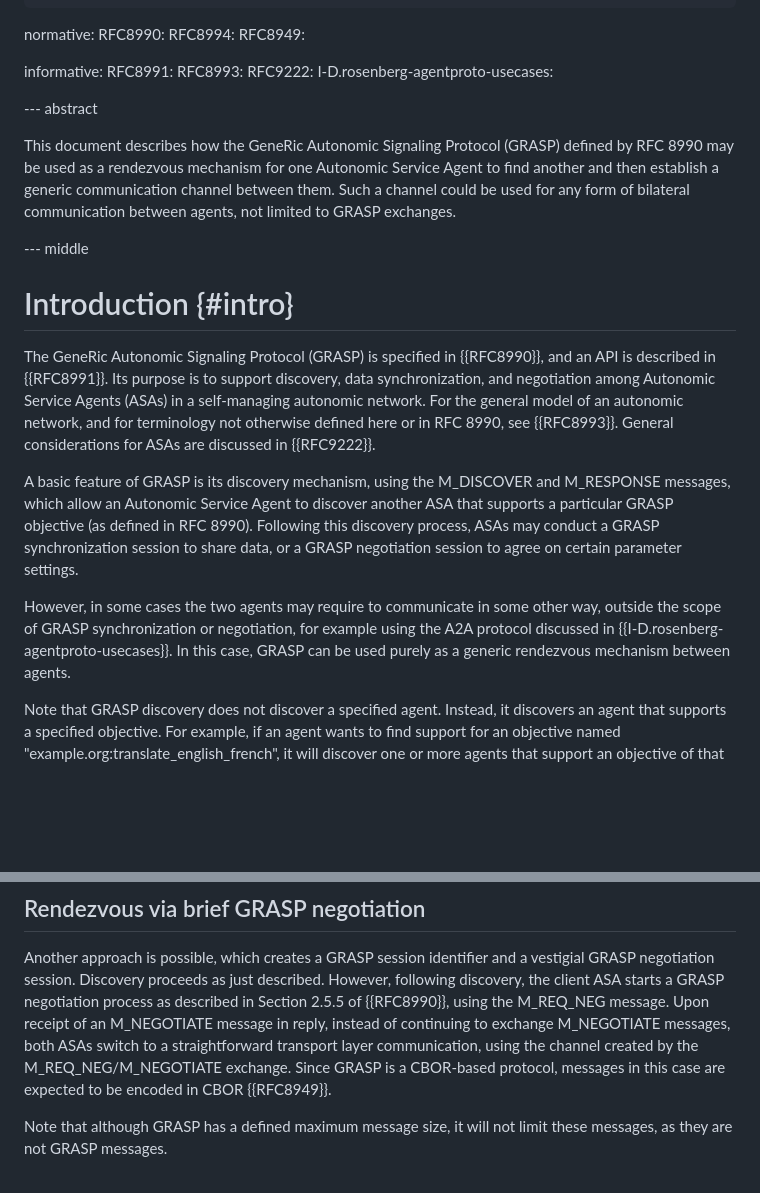
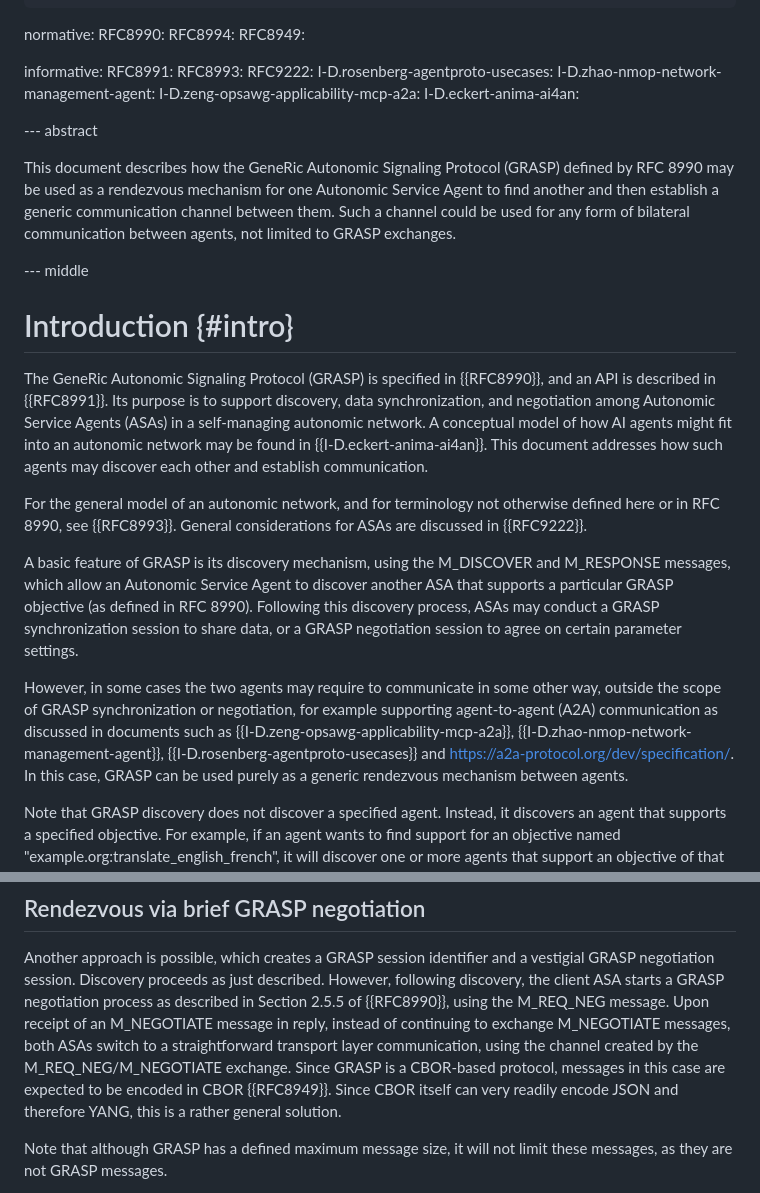
Before and after one commit to becarpenter/grasp-rendezvous, a Markdown page: draft-carpenter-anima-grasp-rendezvous.md, 2 parts joined by grey strips. Rendered like a GitHub page; blank space fills up the shorter version.

Commit message:
Cite drafts related to A2A

```diff
--- a/draft-carpenter-anima-grasp-rendezvous.md
+++ b/draft-carpenter-anima-grasp-rendezvous.md
@@ -49,6 +49,9 @@ informative:
   RFC8993:
   RFC9222:
   I-D.rosenberg-agentproto-usecases:
+  I-D.zhao-nmop-network-management-agent:
+  I-D.zeng-opsawg-applicability-mcp-a2a:
+  I-D.eckert-anima-ai4an:
 
 --- abstract
 
@@ -61,7 +64,11 @@ This document describes how the GeneRic Autonomic Signaling Protocol (GRASP) def
 The GeneRic Autonomic Signaling Protocol (GRASP) is specified in {{RFC8990}},
 and an API is described in {{RFC8991}}. Its purpose is to support discovery, data
 synchronization, and negotiation among Autonomic Service Agents (ASAs)
-in a self-managing autonomic network.
+in a self-managing autonomic network. A conceptual model of how
+AI agents might fit into an autonomic network may be found in
+{{I-D.eckert-anima-ai4an}}. This document addresses how such agents may
+discover each other and establish communication.
+
 For the general model of an autonomic network, and for terminology not otherwise
 defined here or in RFC 8990, see {{RFC8993}}. General considerations for ASAs
 are discussed in {{RFC9222}}.
@@ -75,7 +82,11 @@ negotiation session to agree on certain parameter settings.
 
 However, in some cases the two agents may require to communicate in some
 other way, outside the scope of GRASP synchronization or negotiation,
-for example using the A2A protocol discussed in {{I-D.rosenberg-agentproto-usecases}}.
+for example supporting agent-to-agent (A2A) communication as discussed in documents such as
+{{I-D.zeng-opsawg-applicability-mcp-a2a}},
+{{I-D.zhao-nmop-network-management-agent}},
+{{I-D.rosenberg-agentproto-usecases}} and
+[https://a2a-protocol.org/dev/specification/](https://a2a-protocol.org/dev/specification/).
 In this case, GRASP can be used purely as a generic rendezvous mechanism
 between agents.
 
@@ -134,7 +145,8 @@ described in Section 2.5.5 of {{RFC8990}}, using the M_REQ_NEG message. Upon rec
 of an M_NEGOTIATE message in reply, instead of continuing to exchange M_NEGOTIATE messages,
 both ASAs switch to a straightforward transport layer communication, using the channel
 created by the M_REQ_NEG/M_NEGOTIATE exchange. Since GRASP is a CBOR-based protocol,
-messages in this case are expected to be encoded in CBOR {{RFC8949}}.
+messages in this case are expected to be encoded in CBOR {{RFC8949}}. Since CBOR itself
+can very readily encode JSON and therefore YANG, this is a rather general solution.
 
 Note that although GRASP has a defined maximum message size, it will not limit
 these messages, as they are not GRASP messages.
```
